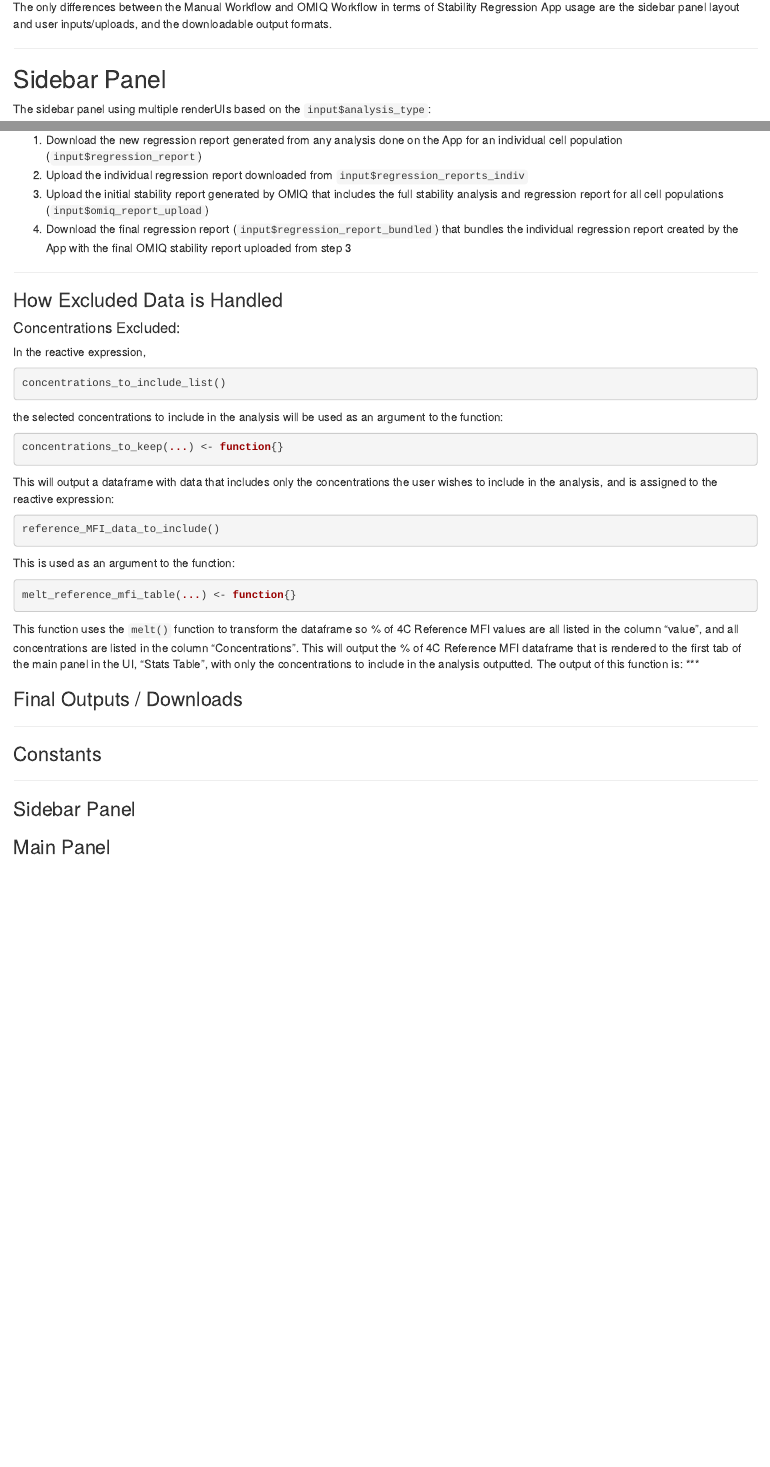
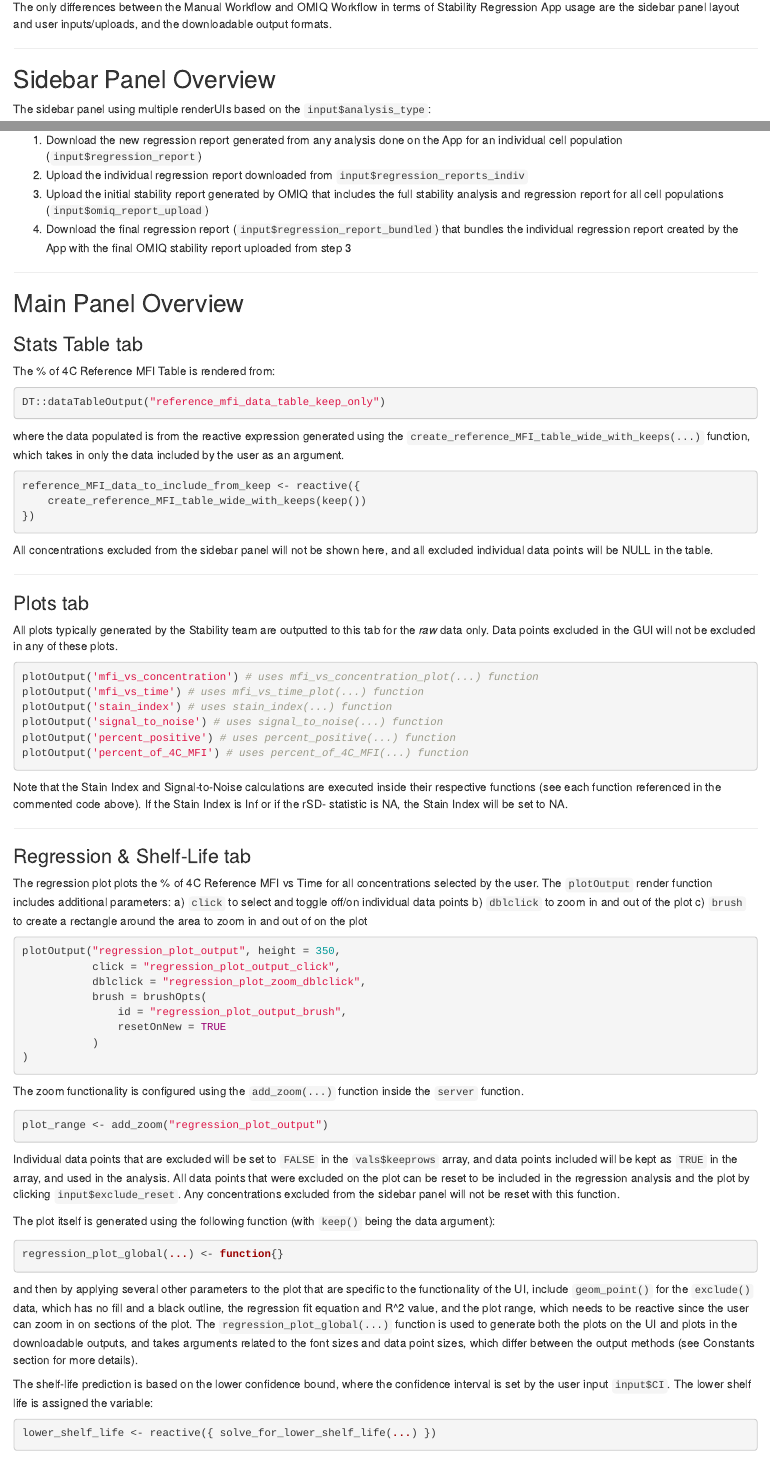
Before and after one commit to sktrinh12/bdb-regression, an R Markdown document (README.Rmd): the page in a window 1100 px wide, from 360 px down, and a second part further down, joined at a grey line. Rendered offline with R 4.5, knitr and Pandoc, with nearby package versions.

Commit message:
updating README file and some cleanup to server file

````diff
--- a/README.Rmd
+++ b/README.Rmd
@@ -16,7 +16,7 @@ The only differences between the Manual Workflow and OMIQ Workflow in terms of S
 
 ***
 
-## Sidebar Panel
+## Sidebar Panel Overview
 
 The sidebar panel using multiple renderUIs based on the `input$analysis_type`:
 
@@ -73,6 +73,76 @@ If `input$analysis_type == "OMIQ"`, the output will include options to:
 
 ***
 
+## Main Panel Overview
+
+### Stats Table tab
+The % of 4C Reference MFI Table is rendered from:
+```r
+DT::dataTableOutput("reference_mfi_data_table_keep_only")
+```
+where the data populated is from the reactive expression generated using the `create_reference_MFI_table_wide_with_keeps(...)` function, which takes in only the data included by the user as an argument.
+```r
+reference_MFI_data_to_include_from_keep <- reactive({
+    create_reference_MFI_table_wide_with_keeps(keep())
+})
+```
+All concentrations excluded from the sidebar panel will not be shown here, and all excluded individual data points will be NULL in the table.
+
+***
+
+### Plots tab
+All plots typically generated by the Stability team are outputted to this tab for the *raw* data only. Data points excluded in the GUI will not be excluded in any of these plots.
+
+```r
+plotOutput('mfi_vs_concentration') # uses mfi_vs_concentration_plot(...) function
+plotOutput('mfi_vs_time') # uses mfi_vs_time_plot(...) function
+plotOutput('stain_index') # uses stain_index(...) function
+plotOutput('signal_to_noise') # uses signal_to_noise(...) function
+plotOutput('percent_positive') # uses percent_positive(...) function
+plotOutput('percent_of_4C_MFI') # uses percent_of_4C_MFI(...) function
+```
+Note that the Stain Index and Signal-to-Noise calculations are executed inside their respective functions (see each function referenced in the commented code above). If the Stain Index is Inf or if the rSD- statistic is NA, the Stain Index will be set to NA.
+
+***
+
+### Regression & Shelf-Life tab
+
+The regression plot plots the % of 4C Reference MFI vs Time for all concentrations selected by the user. The `plotOutput` render function includes additional parameters:
+a) `click` to select and toggle off/on individual data points
+b) `dblclick` to zoom in and out of the plot
+c) `brush` to create a rectangle around the area to zoom in and out of on the plot
+
+```r
+plotOutput("regression_plot_output", height = 350,
+           click = "regression_plot_output_click",
+           dblclick = "regression_plot_zoom_dblclick",
+           brush = brushOpts(
+               id = "regression_plot_output_brush",
+               resetOnNew = TRUE
+           )
+)
+```
+The zoom functionality is configured using the `add_zoom(...)` function inside the `server` function.
+
+```r
+plot_range <- add_zoom("regression_plot_output")
+```
+
+Individual data points that are excluded will be set to `FALSE` in the `vals$keeprows` array, and data points included will be kept as `TRUE` in the array, and used in the analysis. All data points that were excluded on the plot can be reset to be included in the regression analysis and the plot by clicking `input$exclude_reset`. Any concentrations excluded from the sidebar panel will not be reset with this function.
+
+The plot itself is generated using the following function (with `keep()` being the data argument):
+```r
+regression_plot_global(...) <- function{}
+```
+and then by applying several other parameters to the plot that are specific to the functionality of the UI, include `geom_point()` for the `exclude()` data, which has no fill and a black outline, the regression fit equation and R^2 value, and the plot range, which needs to be reactive since the user can zoom in on sections of the plot. The `regression_plot_global(...)` function is used to generate both the plots on the UI and plots in the downloadable outputs, and takes arguments related to the font sizes and data point sizes, which differ between the output methods (see Constants section for more details).
+
+The shelf-life prediction is based on the lower confidence bound, where the confidence interval is set by the user input `input$CI`. The lower shelf life is assigned the variable:
+```r
+lower_shelf_life <- reactive({ solve_for_lower_shelf_life(...) })
+```
+
+
+
 ### How Excluded Data is Handled
 
 #### Concentrations Excluded:
@@ -85,7 +155,7 @@ the selected concentrations to include in the analysis will be used as an argume
 ```r
 concentrations_to_keep(...) <- function{}
 ```
-This will output a dataframe with data that includes only the concentrations the user wishes to include in the analysis, and is assigned to the reactive expression:
+This will output a data frame with data that includes only the concentrations the user wishes to include in the analysis, and is assigned to the reactive expression:
 
 ```r
 reference_MFI_data_to_include()
@@ -94,4 +164,14 @@ This is used as an argument to the function:
 ```r
 melt_reference_mfi_table(...) <- function{}
 ```
-This function uses the `melt()` function to transform the dataframe so % of 4C Reference MFI values are all listed in the column "value", and all concentrations are listed in the column "Concentrations".
+This function uses the `melt()` function to transform the data frame so % of 4C Reference MFI values are all listed in the column "value", and all concentrations are listed in the column "Concentrations".
+
+***
+
+#### Individual Data Points Excluded:
+
+The outputted data frame returned by the `melt_reference_mfi_table(...)` function is `selected_melted_data()`, and this is used several times throughout the `server` function as an argument/parameter for the `keep()` and `exclude()` reactive expressions, which are two separate data frames with the included and excluded data points only. A `reactiveValues()` called `vals` is initialized, and once the `input$raw_upload` stats file is uploaded, `vals$keeprows` will be updated and only the included data points, given by `selected_melted_data()`, will be set to `TRUE`.
+
+```r
+# For storing which rows have been excluded
+vals <- reactiveValues(
@@ -98,3 +190,15 @@ This function uses the `melt()` function to transform the dataframe so % of 4C R
+When a user clicks an individual data point on the regression plot, the `vals$keeprows` array is updated to `FALSE`.
+```r
+# Toggle points that are clicked
+observeEvent(input$regression_plot_output_click, {
+    res <- nearPoints(selected_melted_data(), input$regression_plot_output_click, allRows = TRUE)
+    vals$keeprows <- xor(vals$keeprows, res$selected_) # keeprows array is updated
+})
+```
+Any final data the user decides to include in the analysis is assigned in the data frame `keep()` and is used as an argument to the plots, tables and calculations for the final outputs.
+
+
+
 This will output the % of 4C Reference MFI dataframe that is rendered to the first tab of the main panel in the UI, "Stats Table", with only the concentrations to include in the analysis outputted. The output of this function is:
 ***
 
````
Also changed, not shown: server.R (+1 -1 lines), ui.R (+3 -9 lines), README.Rmd (12 more changed lines), 1 other file.
